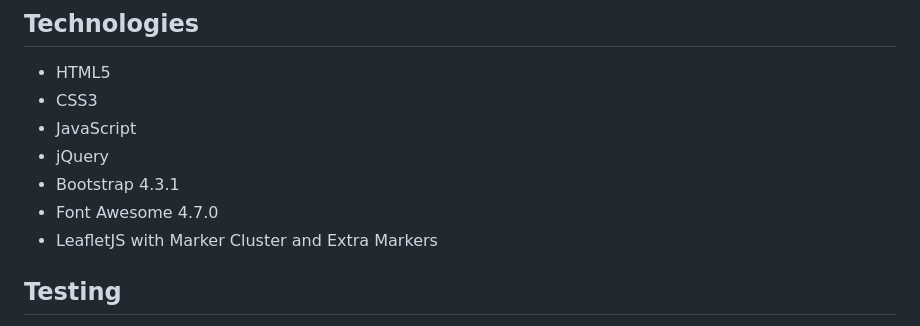
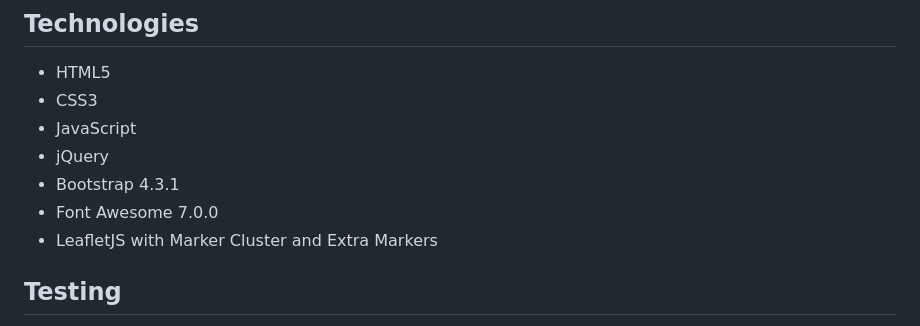
Before and after one commit to derektypist/derek-dhammaloka-cv, a Markdown page: README.md, the part around the change. GitHub-like rendering.

Commit message:
Updated README.md - version of Font Awesome

```diff
--- a/README.md
+++ b/README.md
@@ -187,7 +187,7 @@ You can view my GitHub Projects as well as search for other user profiles.
 - JavaScript
 - jQuery
 - Bootstrap 4.3.1
-- Font Awesome 4.7.0
+- Font Awesome 7.0.0
 - LeafletJS with Marker Cluster and Extra Markers
 
 ## Testing
```
